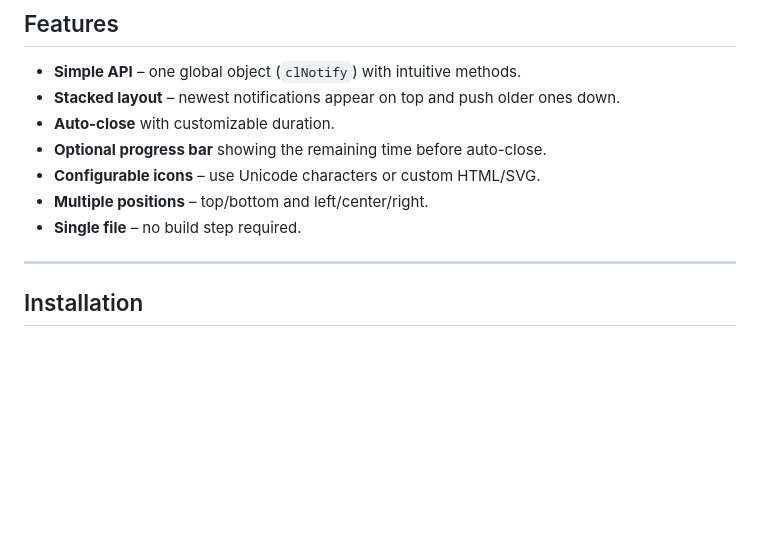
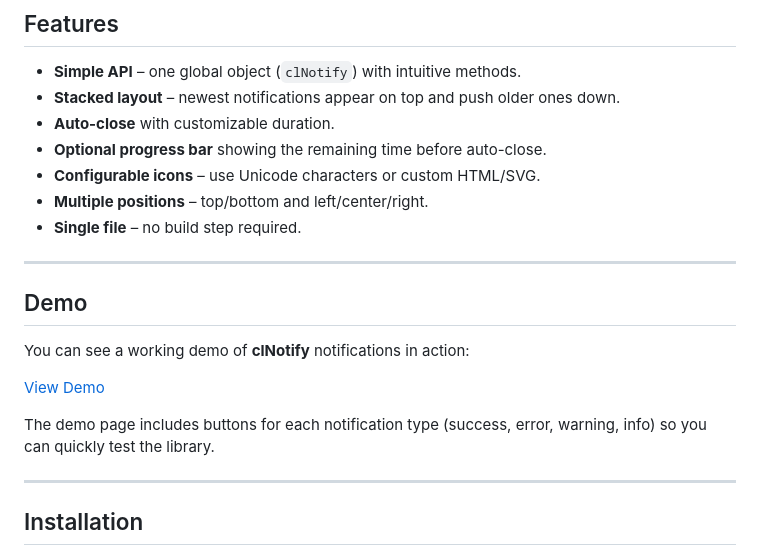
Before and after one commit to MPProgrammer/clNotify, a Markdown page: README.md, the part around the change. Drawn GitHub-style; blank space fills up the shorter version.

```diff
--- a/README.md
+++ b/README.md
@@ -10,6 +10,16 @@ A lightweight, dependency-free JavaScript library for displaying stackable notif
 - **Configurable icons** – use Unicode characters or custom HTML/SVG.
 - **Multiple positions** – top/bottom and left/center/right.
 - **Single file** – no build step required.
+
+---
+
+## Demo
+
+You can see a working demo of **clNotify** notifications in action:
+
+[View Demo](https://mpprogrammer.github.io/clNotify/demo/)
+
+The demo page includes buttons for each notification type (success, error, warning, info) so you can quickly test the library.
 
 ---
 
```
